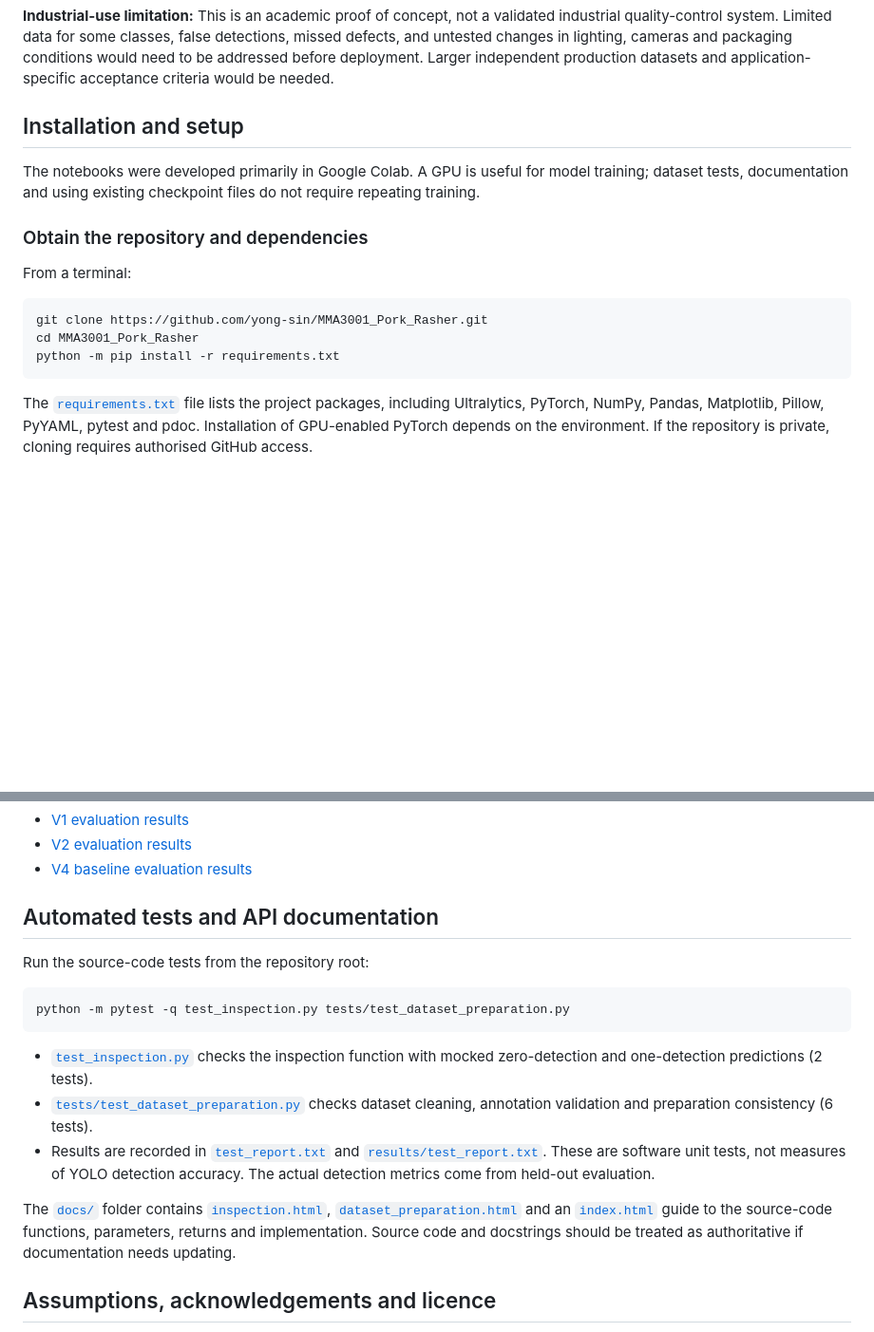
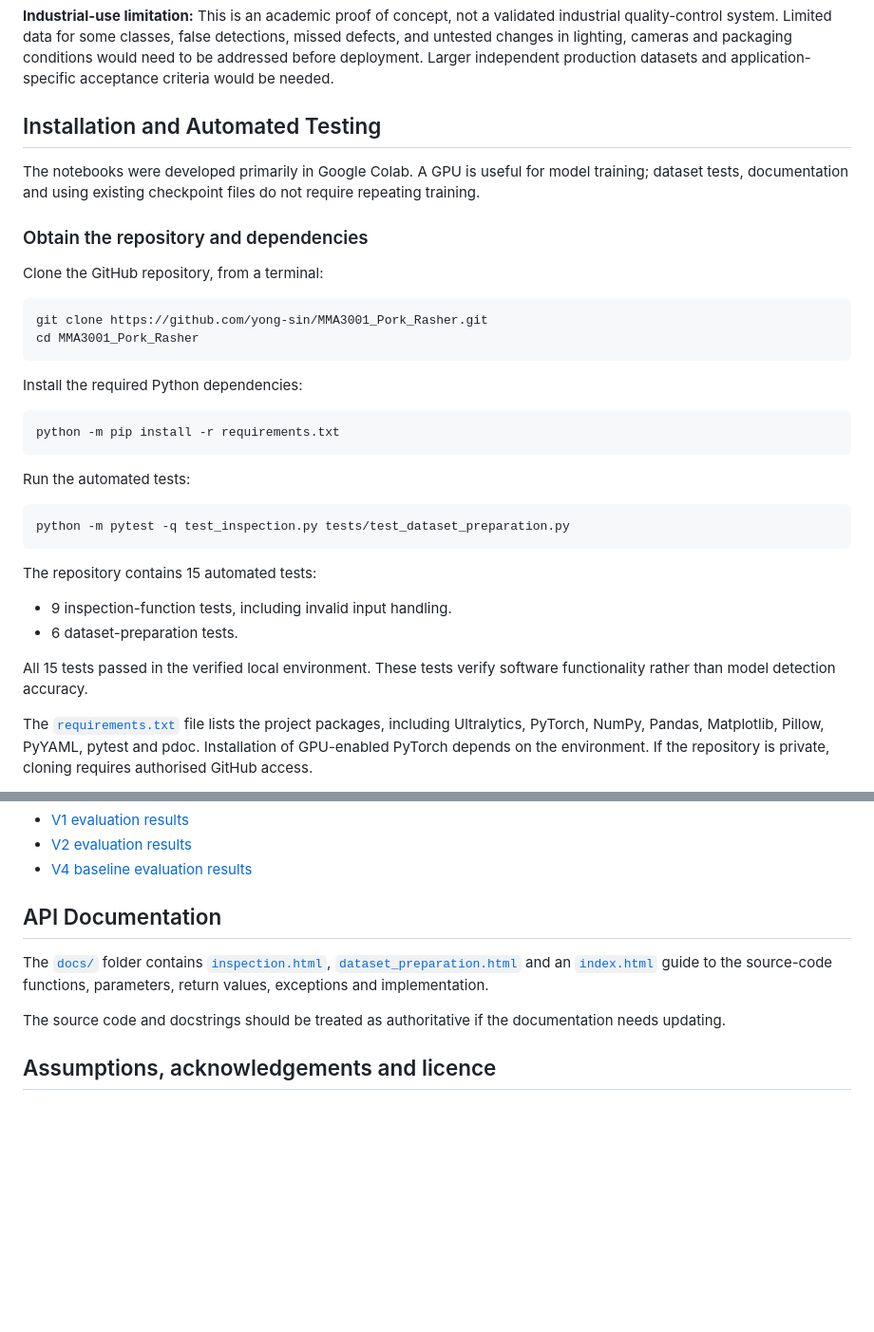
Before and after one commit to yong-sin/MMA3001_Pork_Rasher, a Markdown page: README.md, 2 parts joined by grey strips. Shown at 95% size. Drawn GitHub-style; blank space fills up the shorter version.

Commit message:
Revise installation instructions and add testing details
Updated installation section to include automated testing instructions and clarified the documentation structure.

````diff
--- a/README.md
+++ b/README.md
@@ -82,15 +82,29 @@ The **independent V1 test results** were less favourable to no-mosaic: the basel
 
 **Industrial-use limitation:** This is an academic proof of concept, not a validated industrial quality-control system. Limited data for some classes, false detections, missed defects, and untested changes in lighting, cameras and packaging conditions would need to be addressed before deployment. Larger independent production datasets and application-specific acceptance criteria would be needed.
 
-## Installation and setup
+## Installation and Automated Testing
 The notebooks were developed primarily in Google Colab. A GPU is useful for model training; dataset tests, documentation and using existing checkpoint files do not require repeating training.
 ### Obtain the repository and dependencies
-From a terminal:
+Clone the GitHub repository, from a terminal:
 ```bash
 git clone https://github.com/yong-sin/MMA3001_Pork_Rasher.git
 cd MMA3001_Pork_Rasher
+```
+Install the required Python dependencies:
+```bash
 python -m pip install -r requirements.txt
 ```
+Run the automated tests:
+```bash
+python -m pytest -q test_inspection.py tests/test_dataset_preparation.py
+```
+The repository contains 15 automated tests:
+- 9 inspection-function tests, including invalid input handling.
+- 6 dataset-preparation tests.
+
+All 15 tests passed in the verified local environment.
+These tests verify software functionality rather than model detection accuracy.
+
 The [`requirements.txt`](requirements.txt) file lists the project packages, including Ultralytics, PyTorch, NumPy, Pandas, Matplotlib, Pillow, PyYAML, pytest and pdoc. Installation of GPU-enabled PyTorch depends on the environment. If the repository is private, cloning requires authorised GitHub access.
 
 For Google Colab, use **!** before shell commands (for example, !python -m pip install -r requirements.txt).
@@ -154,17 +168,11 @@ Detailed results, experimental settings and limitations:
 - [V2 evaluation results](results/v2_evaluation_results.md)
 - [V4 baseline evaluation results](results/v4_baseline_evaluation_results.md)
 
-## Automated tests and API documentation
-Run the source-code tests from the repository root:
-```bash
-python -m pytest -q test_inspection.py tests/test_dataset_preparation.py
-```
-- [`test_inspection.py`](test_inspection.py) checks the inspection function with mocked zero-detection and one-detection predictions (2 tests).
-- [`tests/test_dataset_preparation.py`](tests/test_dataset_preparation.py) checks dataset cleaning, annotation validation and preparation consistency (6 tests).
-- Results are recorded in [`test_report.txt`](test_report.txt) and [`results/test_report.txt`](results/test_report.txt).
-These are software unit tests, not measures of YOLO detection accuracy. The actual detection metrics come from held-out evaluation.
+## API Documentation
 
-The [`docs/`](docs/) folder contains [`inspection.html`](docs/inspection.html), [`dataset_preparation.html`](docs/dataset_preparation.html) and an [`index.html`](docs/index.html) guide to the source-code functions, parameters, returns and implementation. Source code and docstrings should be treated as authoritative if documentation needs updating.
+The [`docs/`](docs/) folder contains [`inspection.html`](docs/inspection.html), [`dataset_preparation.html`](docs/dataset_preparation.html) and an [`index.html`](docs/index.html) guide to the source-code functions, parameters, return values, exceptions and implementation.
+
+The source code and docstrings should be treated as authoritative if the documentation needs updating.
 
 ## Assumptions, acknowledgements and licence
 The experiments are limited by the available Roboflow labels and dataset splits. The .rf. filename rule can miss differently named visual duplicates; rare defect classes have few examples; and model performance has not been independently validated under production conditions. For example, Dataset V4's test set has no labelled wrinkle examples, so its test metrics cannot establish wrinkle recall or average precision.
````
Also changed, not shown: other parts of README.md (+2 -2 lines).
